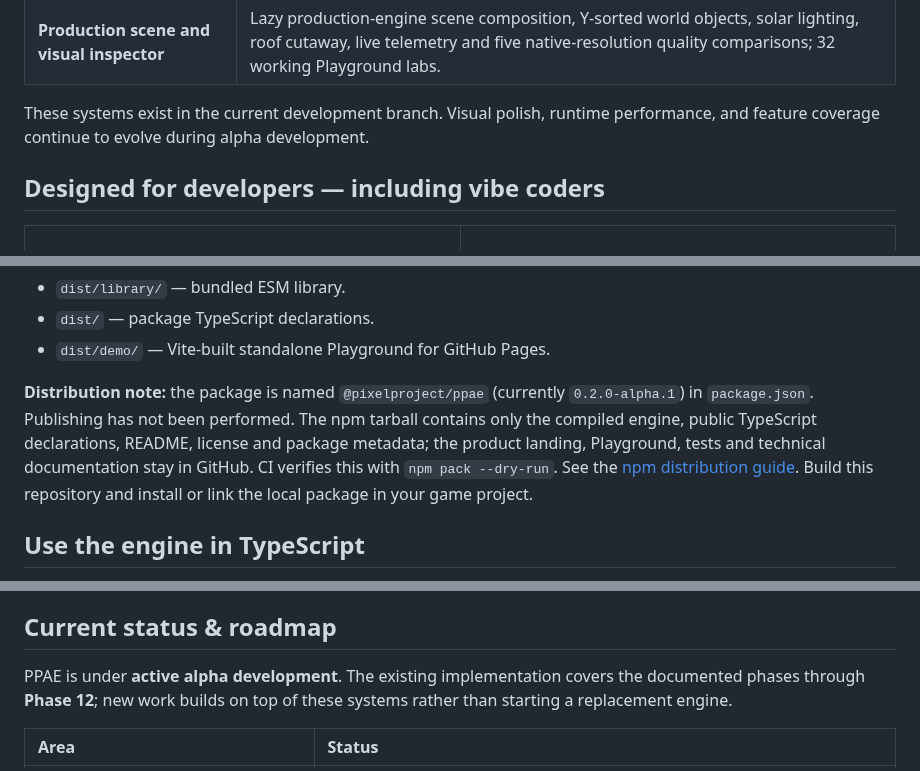
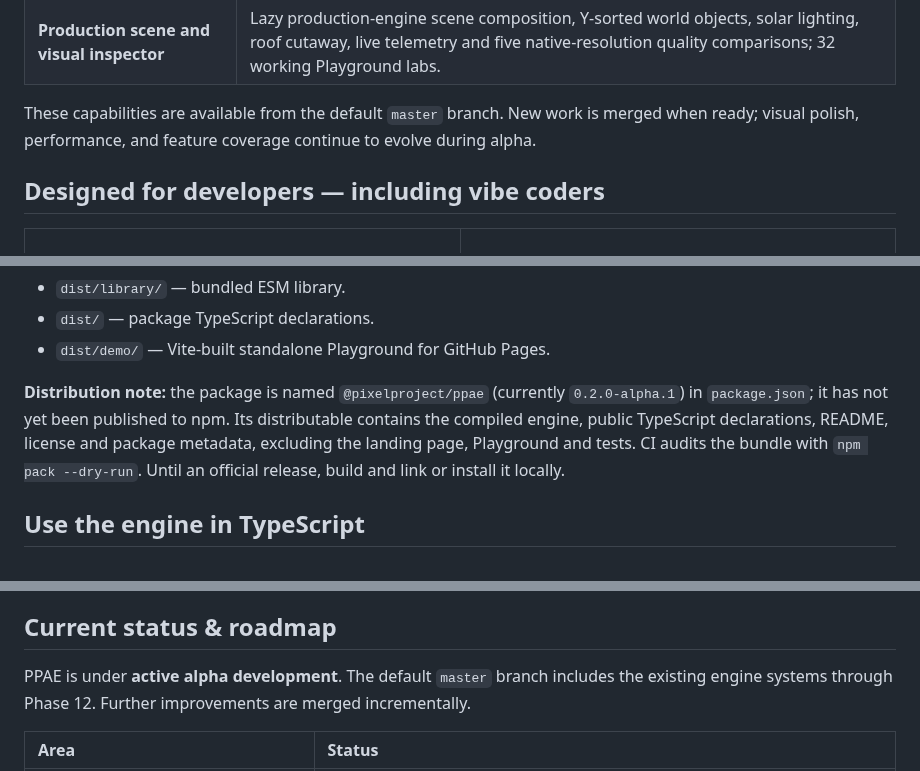
Before and after one commit to Mairon31/ppae-engine, a Markdown page: README.md, 3 parts joined by grey strips. GitHub-like rendering.

```diff
--- a/README.md
+++ b/README.md
@@ -89,7 +72,7 @@ The Playground lets you change **seed, resolution, direction, action, lifecycle
 | **Art quality diagnostics** | Quantitative silhouette and palette checks, directional lighting/noise heuristics, tile-seam audits and a versioned 10-specimen reference registry with RGBA fingerprints. |
 | **Production scene and visual inspector** | Lazy production-engine scene composition, Y-sorted world objects, solar lighting, roof cutaway, live telemetry and five native-resolution quality comparisons; 32 working Playground labs. |
 
-These systems exist in the current development branch. Visual polish, runtime performance, and feature coverage continue to evolve during alpha development.
+These capabilities are available from the default `master` branch. New work is merged when ready; visual polish, performance, and feature coverage continue to evolve during alpha.
 
 ## Designed for developers — including vibe coders
 
@@ -168,7 +151,7 @@ The full build produces:
 - `dist/` — package TypeScript declarations.
 - `dist/demo/` — Vite-built standalone Playground for GitHub Pages.
 
-**Distribution note:** the package is named `@pixelproject/ppae` (currently `0.2.0-alpha.1`) in `package.json`. Publishing has not been performed. The npm tarball contains only the compiled engine, public TypeScript declarations, README, license and package metadata; the product landing, Playground, tests and technical documentation stay in GitHub. CI verifies this with `npm pack --dry-run`. See the [npm distribution guide](docs/NPM_DISTRIBUTION.md). Build this repository and install or link the local package in your game project.
+**Distribution note:** the package is named `@pixelproject/ppae` (currently `0.2.0-alpha.1`) in `package.json`; it has not yet been published to npm. Its distributable contains the compiled engine, public TypeScript declarations, README, license and package metadata, excluding the landing page, Playground and tests. CI audits the bundle with `npm pack --dry-run`. Until an official release, build and link or install it locally.
 
 ## Use the engine in TypeScript
 
@@ -285,7 +268,7 @@ The `PhaserPPAEAdapter` provides a canvas-texture registration path for generate
 
 ## Current status & roadmap
 
-PPAE is under **active alpha development**. The existing implementation covers the documented phases through **Phase 12**; new work builds on top of these systems rather than starting a replacement engine.
+PPAE is under **active alpha development**. The default `master` branch includes the existing engine systems through Phase 12. Further improvements are merged incrementally.
 
 | Area | Status |
 | :--- | :--- |
```
Also changed, not shown: other parts of README.md (+13 -30 lines), README.es.md (added, +234 -0 lines), README.pt-BR.md (added, +234 -0 lines).
